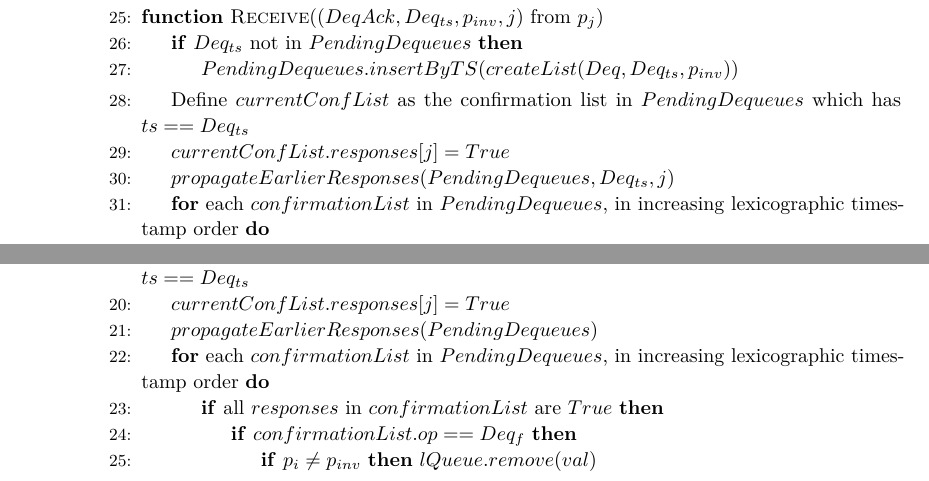
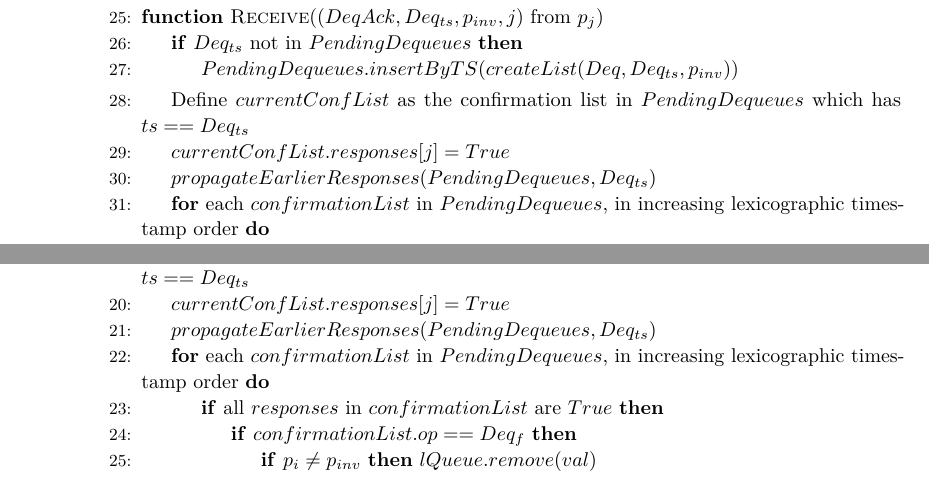
Before and after one commit to SamDavidBaldwin/asyncrelaxedqueues, a LaTeX paper (asyncRelaxedQueues.tex): two parts of pages 8 and 14 of 19, joined at a grey line, cut so that both start at the same text. Compiled offline with pdfLaTeX.

Commit message:
Corrected errors in propagateEarlierResponses interface.  Updated submission.

```diff
--- a/asyncRelaxedQueues.tex
+++ b/asyncRelaxedQueues.tex
@@ -229,7 +229,7 @@ This algorithm is based on that of Talmage and Welch \cite{TalmageWelch14}.  Ins
       \EndIf
       \State Define $currentConfList$ as the confirmation list in $PendingDequeues$ which has $ts == Deq_{ts}$
       \State $currentConfList.responses[j] = True$ \label{fifoline:setResponse}
-      \State $propagateEarlierResponses(PendingDequeues, Deq_{ts}, j)$ \label{fifoline:propagateEarlier}
+      \State $propagateEarlierResponses(PendingDequeues, Deq_{ts})$ \label{fifoline:propagateEarlier}
 
       \For{each $confirmationList$ in $PendingDequeues$, in increasing lexicographic timestamp order}
         \If{all $response$s in $confirmationList$ are $True$}\label{fifoline:fullConfList}
@@ -428,7 +428,7 @@ In addition to the functions we used before, we add the following functions to t
       \EndIf
       \State Define $currentConfList$ as the confirmation list in $PendingDequeues$ which has $ts == Deq_{ts}$
       \State $currentConfList.responses[j] = True$
-      \State $propagateEarlierResponses(PendingDequeues)$
+      \State $propagateEarlierResponses(PendingDequeues, Deq_{ts})$
       \For{each $confirmationList$ in $PendingDequeues$, in increasing lexicographic timestamp order}
         \If{all $responses$ in $confirmationList$ are $True$}\label{oooline:localExec}
           \If {$confirmationList.op == Deq_f$}
```
